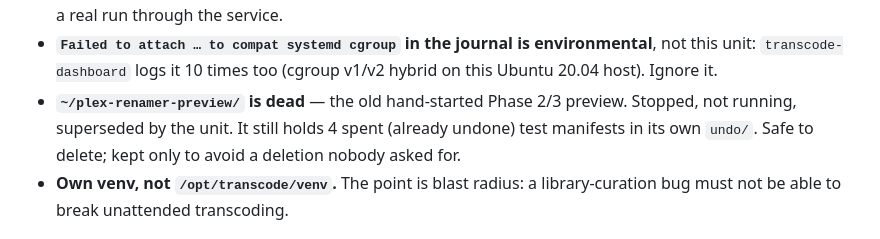
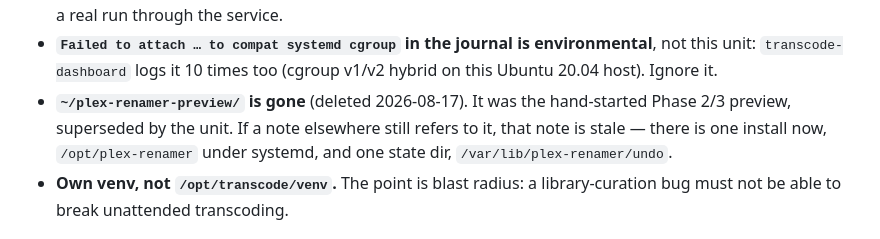
Before and after one commit to byuchino/plex-renamer, a Markdown page: CLAUDE.md, the part around the change. Drawn GitHub-style.

Commit message:
Remove the superseded hand-started preview from the VM
~/plex-renamer-preview is deleted. Checked first that nothing was running from
it and that all four of its manifests were already undone, so no undo capability
was lost; its code was in git and in /opt/plex-renamer, and its config.ini is
superseded by /etc/plex-renamer/config.ini.

There is now one install (/opt/plex-renamer under systemd) and one state dir
(/var/lib/plex-renamer/undo), which is the point — two copies on one box, one of
them stale and able to write to the same libraries, was a trap waiting for
whoever next went looking for "the" install.

Co-Authored-By: Claude Opus 5 <noreply@anthropic.com>

```diff
--- a/CLAUDE.md
+++ b/CLAUDE.md
@@ -116,10 +116,10 @@ Facts worth not rediscovering:
 - **`Failed to attach … to compat systemd cgroup` in the journal is environmental**, not
   this unit: `transcode-dashboard` logs it 10 times too (cgroup v1/v2 hybrid on this
   Ubuntu 20.04 host). Ignore it.
-- **`~/plex-renamer-preview/` is dead** — the old hand-started Phase 2/3 preview. Stopped,
-  not running, superseded by the unit. It still holds 4 spent (already undone) test
-  manifests in its own `undo/`. Safe to delete; kept only to avoid a deletion nobody asked
-  for.
+- **`~/plex-renamer-preview/` is gone** (deleted 2026-08-17). It was the hand-started
+  Phase 2/3 preview, superseded by the unit. If a note elsewhere still refers to it, that
+  note is stale — there is one install now, `/opt/plex-renamer` under systemd, and one
+  state dir, `/var/lib/plex-renamer/undo`.
 - **Own venv, not `/opt/transcode/venv`.** The point is blast radius: a library-curation
   bug must not be able to break unattended transcoding.
 
```
